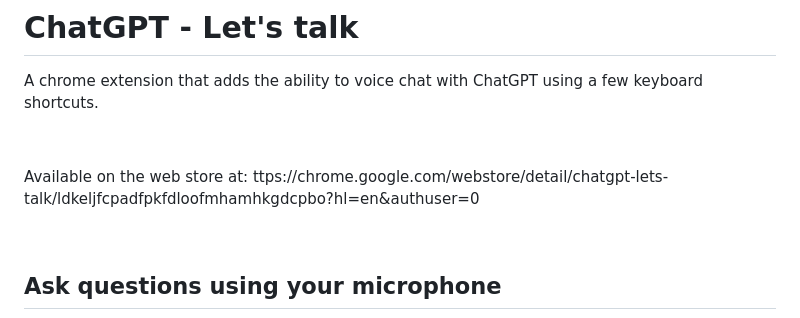
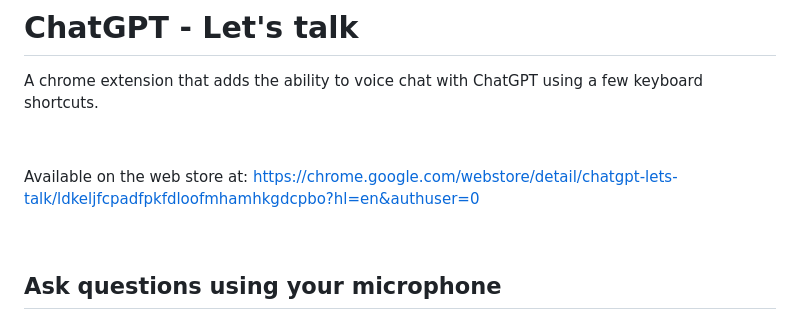
Before and after one commit to obfuscatedgeek/chatgpt-lets-talk, a Markdown page: readme.md, the part around the change. Rendered like a GitHub page.

Commit message:
url typo corrected

```diff
--- a/readme.md
+++ b/readme.md
@@ -6,7 +6,7 @@ A chrome extension that adds the ability to voice chat with ChatGPT using a few
 &nbsp;
 &nbsp;
 
-Available on the web store at: ttps://chrome.google.com/webstore/detail/chatgpt-lets-talk/ldkeljfcpadfpkfdloofmhamhkgdcpbo?hl=en&authuser=0
+Available on the web store at: https://chrome.google.com/webstore/detail/chatgpt-lets-talk/ldkeljfcpadfpkfdloofmhamhkgdcpbo?hl=en&authuser=0
 
 &nbsp;
 &nbsp;
```
